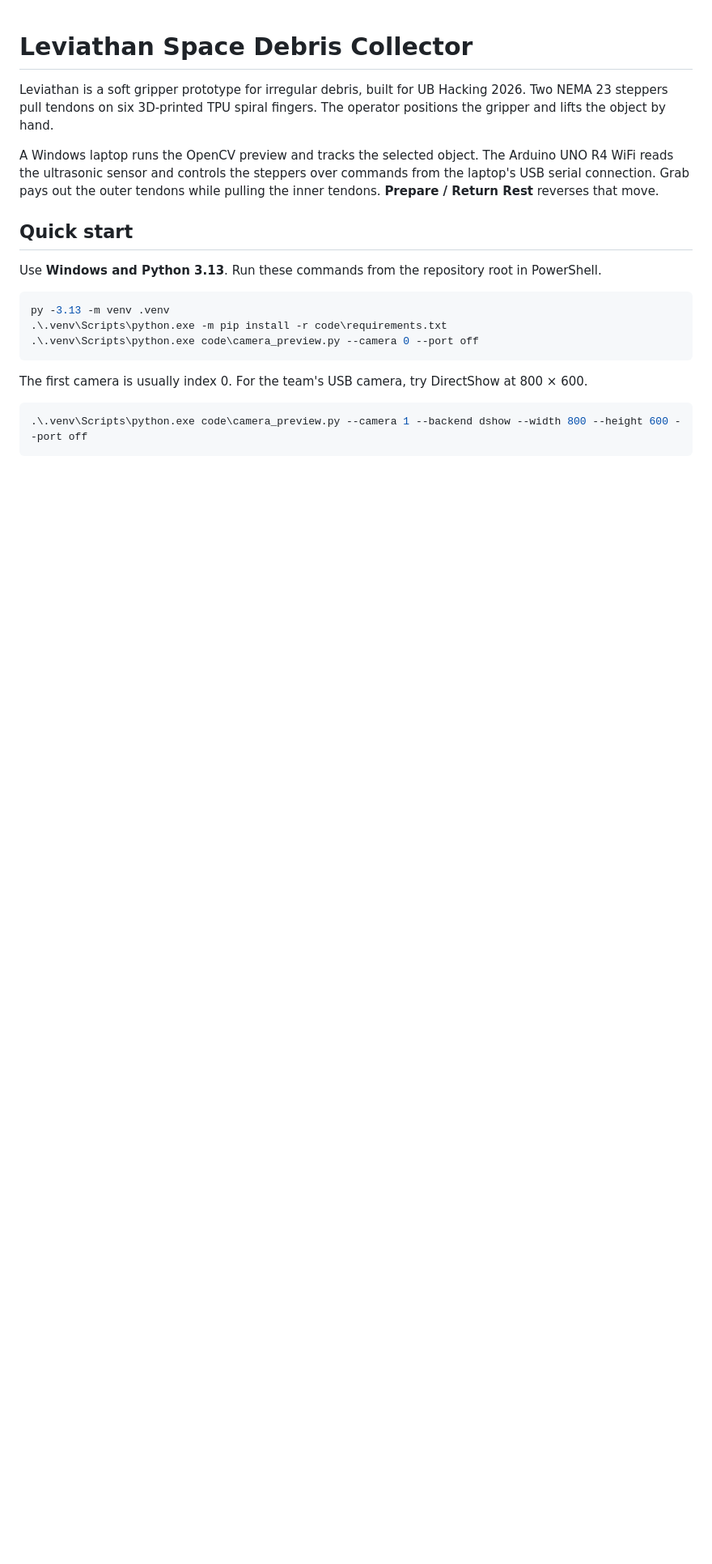
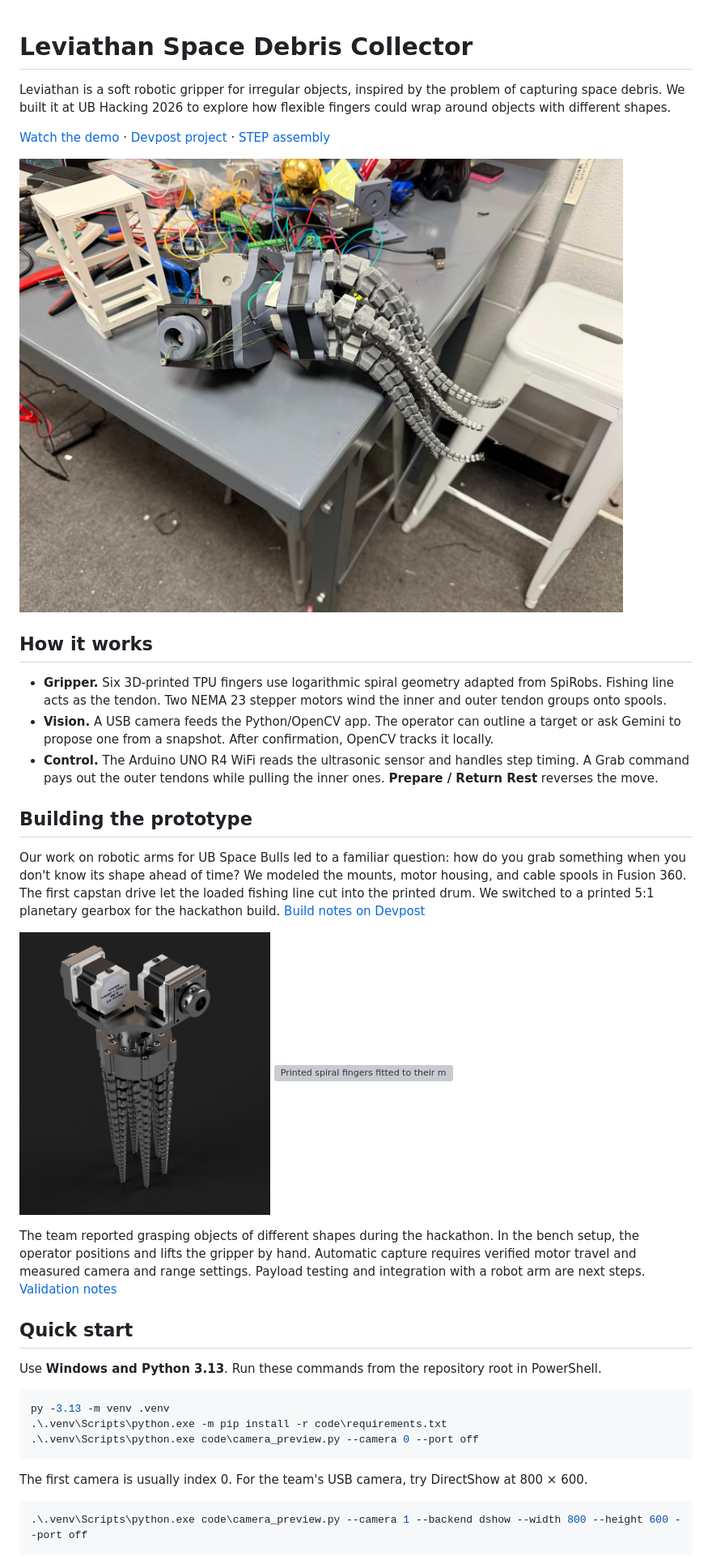
Before and after one commit to IanCavalluzzi/Leviathan-Space-Debris-Collector, a Markdown page: README.md, the part around one of its changes. Shown at 81% size. Drawn GitHub-style; pictures changed too: docs/images/leviathan-cad.png (added), docs/images/leviathan-prototype.jpg (added); blank space fills up the shorter version; grey boxes are pictures that could not be loaded.

Commit message:
Showcase Leviathan in the project README

```diff
--- a/README.md
+++ b/README.md
@@ -1,8 +1,27 @@
 # Leviathan Space Debris Collector
 
-Leviathan is a soft gripper prototype for irregular debris, built for UB Hacking 2026. Two NEMA 23 steppers pull tendons on six 3D-printed TPU spiral fingers. The operator positions the gripper and lifts the object by hand.
+Leviathan is a soft robotic gripper for irregular objects, inspired by the problem of capturing space debris. We built it at UB Hacking 2026 to explore how flexible fingers could wrap around objects with different shapes.
 
-A Windows laptop runs the OpenCV preview and tracks the selected object. The Arduino UNO R4 WiFi reads the ultrasonic sensor and controls the steppers over commands from the laptop's USB serial connection. Grab pays out the outer tendons while pulling the inner tendons. **Prepare / Return Rest** reverses that move.
+[Watch the demo](https://www.youtube.com/watch?v=DN210jYjKYw) · [Devpost project](https://devpost.com/software/the-leviathan) · [STEP assembly](Link%20To%20Step%20File)
+
+![The assembled Leviathan prototype on a workbench, with the two motors and flexible spiral fingers visible](docs/images/leviathan-prototype.jpg)
+
+## How it works
+
+- **Gripper.** Six 3D-printed TPU fingers use logarithmic spiral geometry adapted from SpiRobs. Fishing line acts as the tendon. Two NEMA 23 stepper motors wind the inner and outer tendon groups onto spools.
+- **Vision.** A USB camera feeds the Python/OpenCV app. The operator can outline a target or ask Gemini to propose one from a snapshot. After confirmation, OpenCV tracks it locally.
+- **Control.** The Arduino UNO R4 WiFi reads the ultrasonic sensor and handles step timing. A Grab command pays out the outer tendons while pulling the inner ones. **Prepare / Return Rest** reverses the move.
+
+## Building the prototype
+
+Our work on robotic arms for UB Space Bulls led to a familiar question: how do you grab something when you don't know its shape ahead of time? We modeled the mounts, motor housing, and cable spools in Fusion 360. The first capstan drive let the loaded fishing line cut into the printed drum. We switched to a printed 5:1 planetary gearbox for the hackathon build. [Build notes on Devpost](https://devpost.com/software/the-leviathan#app-details)
+
+<p>
+  <img src="docs/images/leviathan-cad.png" alt="CAD render of the Leviathan end effector" width="310">
+  <img src="docs/images/spiral-mount.jpg" alt="Printed spiral fingers fitted to their mount" width="260">
+</p>
+
+The team reported grasping objects of different shapes during the hackathon. In the bench setup, the operator positions and lifts the gripper by hand. Automatic capture requires verified motor travel and measured camera and range settings. Payload testing and integration with a robot arm are next steps. [Validation notes](docs/VALIDATION.md)
 
 ## Quick start
 
```
Also changed, not shown: other parts of README.md (+5 -5 lines), 1 other file.
